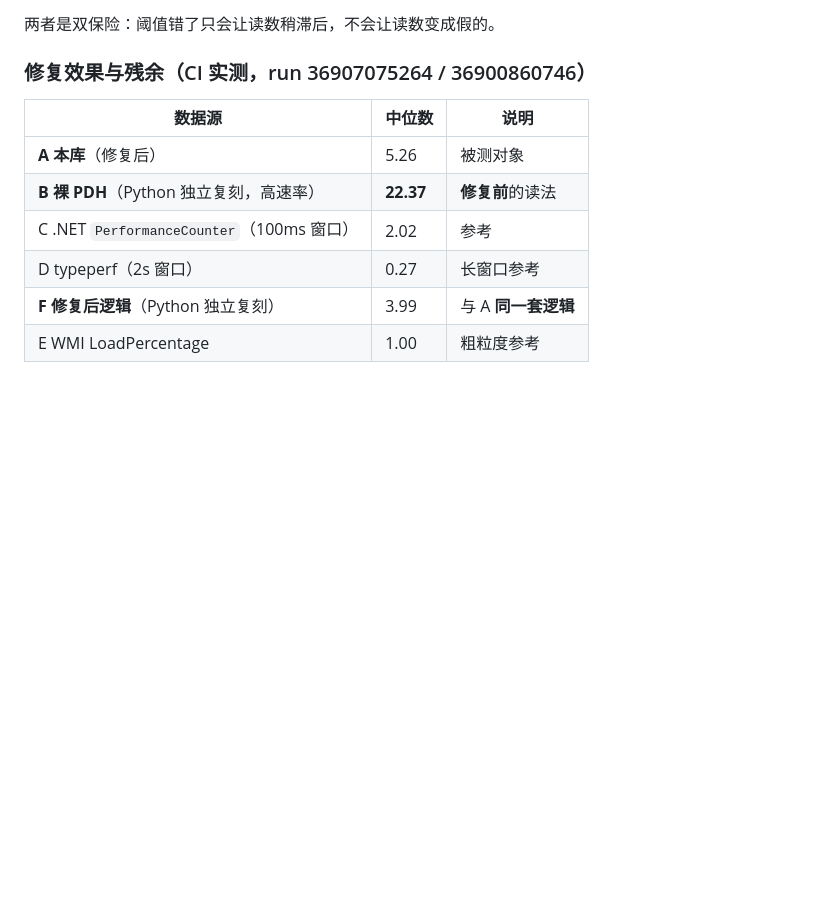
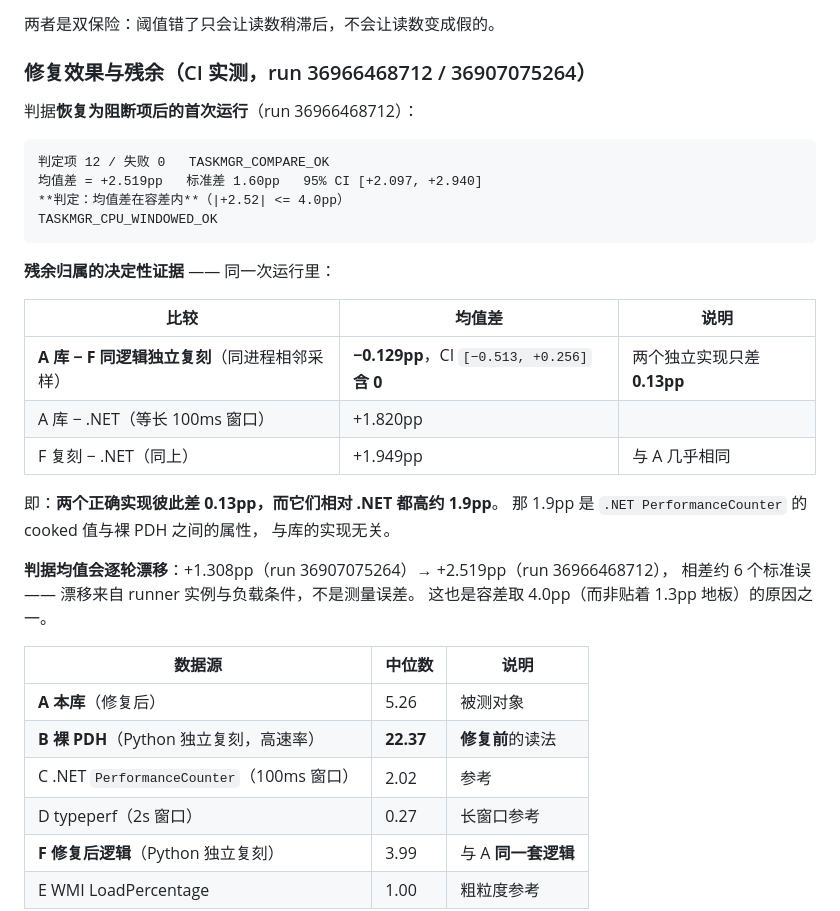
Before and after one commit to CHTK001/utils-support-native-parent, a Markdown page: utils-support-native-sysinformer/ACCEPTANCE.md, the part around the change. Drawn GitHub-style; blank space fills up the shorter version.

````diff
--- a/utils-support-native-sysinformer/ACCEPTANCE.md
+++ b/utils-support-native-sysinformer/ACCEPTANCE.md
@@ -359,7 +359,32 @@ if d.is_finite() { Some(d.clamp(0.0, 100.0) as f32) }   // 照样当真值用
 
 两者是双保险：阈值错了只会让读数稍滞后，不会让读数变成假的。
 
-### 修复效果与残余（CI 实测，run 36907075264 / 36900860746）
+### 修复效果与残余（CI 实测，run 36966468712 / 36907075264）
+
+判据**恢复为阻断项后的首次运行**（run 36966468712）：
+
+```
+判定项 12 / 失败 0   TASKMGR_COMPARE_OK
+均值差 = +2.519pp   标准差 1.60pp   95% CI [+2.097, +2.940]
+**判定：均值差在容差内**（|+2.52| <= 4.0pp）
+TASKMGR_CPU_WINDOWED_OK
+```
+
+**残余归属的决定性证据** —— 同一次运行里：
+
+| 比较 | 均值差 | 说明 |
+|---|---|---|
+| **A 库 − F 同逻辑独立复刻**（同进程相邻采样） | **−0.129pp**，CI `[−0.513, +0.256]` **含 0** | 两个独立实现只差 **0.13pp** |
+| A 库 − .NET（等长 100ms 窗口） | +1.820pp | |
+| F 复刻 − .NET（同上） | +1.949pp | 与 A 几乎相同 |
+
+即：**两个正确实现彼此差 0.13pp，而它们相对 .NET 都高约 1.9pp**。
+那 1.9pp 是 `.NET PerformanceCounter` 的 cooked 值与裸 PDH 之间的属性，
+与库的实现无关。
+
+**判据均值会逐轮漂移**：+1.308pp（run 36907075264）→ +2.519pp（run 36966468712），
+相差约 6 个标准误 —— 漂移来自 runner 实例与负载条件，不是测量误差。
+这也是容差取 4.0pp（而非贴着 1.3pp 地板）的原因之一。
 
 | 数据源 | 中位数 | 说明 |
 |---|---|---|
````
Also changed, not shown: utils-support-native-sysinformer/GAP-ANALYSIS.md (+12 -5 lines).
